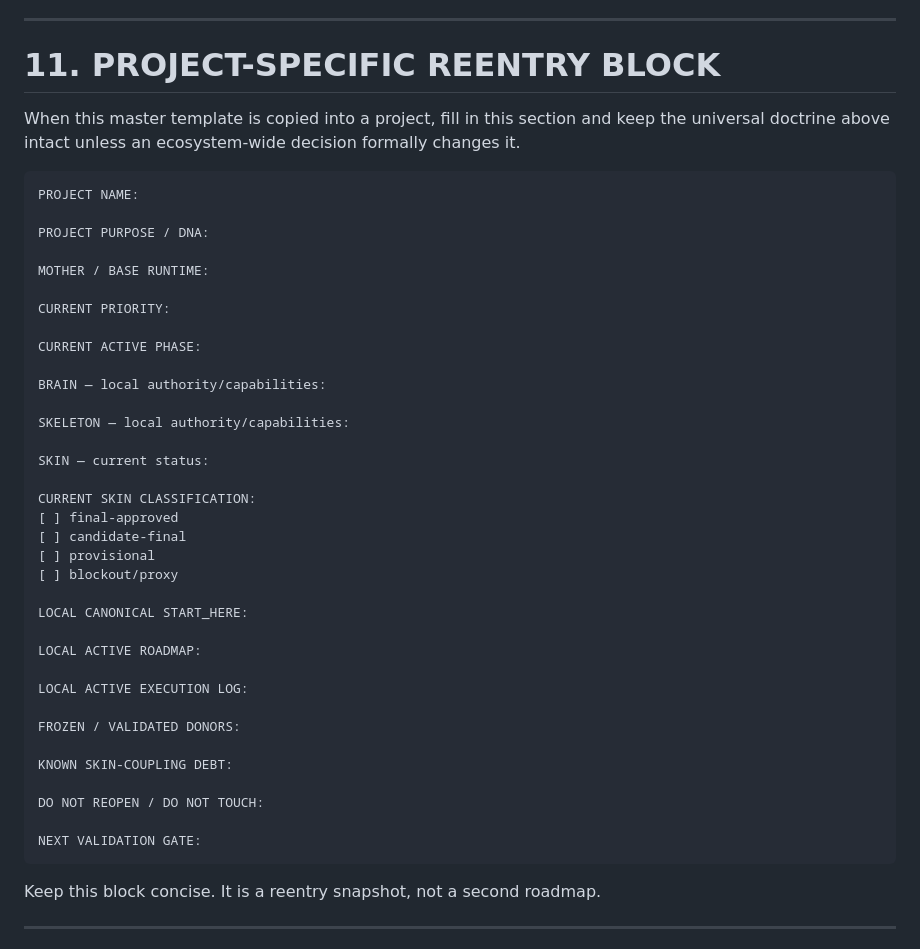
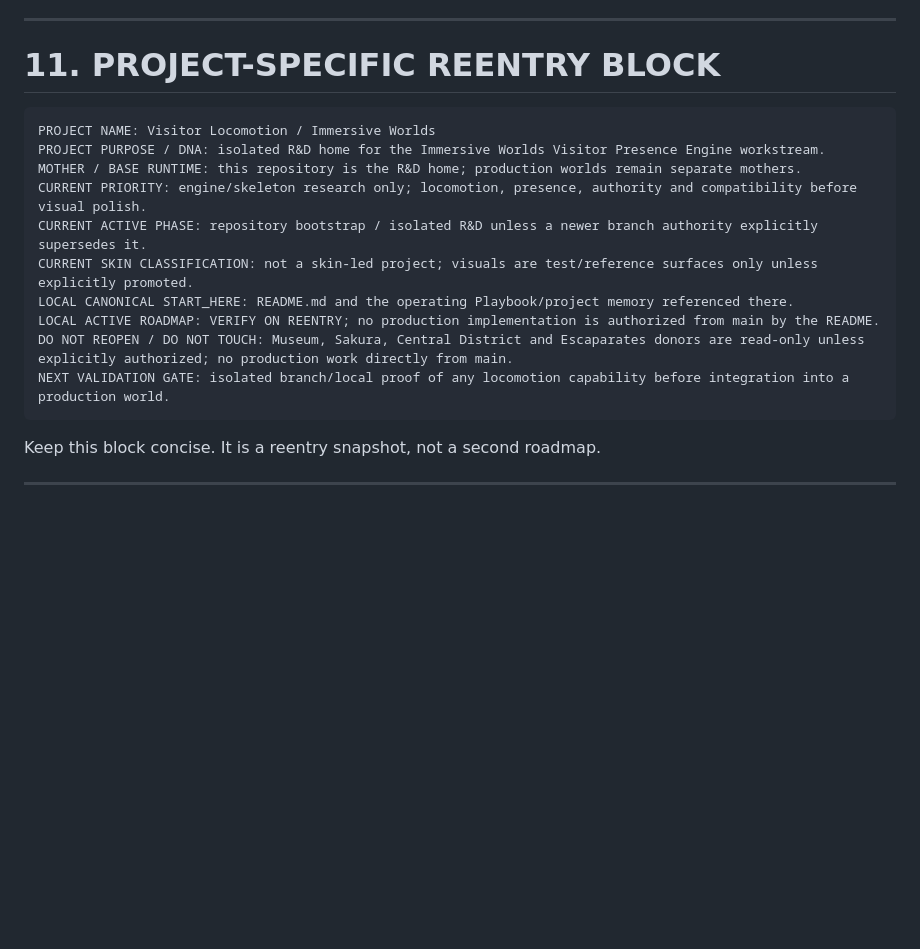
Before and after one commit to Juanmaes83/visitor-locomotion-immersive-worlds, a Markdown page: docs/START_HERE_PROJECT_REENTRY.md, the part around the change. Drawn GitHub-style; blank space fills up the shorter version.

Commit message:
docs: personalize project reentry for visitor locomotion

````diff
--- a/docs/START_HERE_PROJECT_REENTRY.md
+++ b/docs/START_HERE_PROJECT_REENTRY.md
@@ -324,44 +324,17 @@ Do not assume:
 
 # 11. PROJECT-SPECIFIC REENTRY BLOCK
 
-When this master template is copied into a project, fill in this section and keep the universal doctrine above intact unless an ecosystem-wide decision formally changes it.
-
 ```text
-PROJECT NAME:
-
-PROJECT PURPOSE / DNA:
-
-MOTHER / BASE RUNTIME:
-
-CURRENT PRIORITY:
-
-CURRENT ACTIVE PHASE:
-
-BRAIN — local authority/capabilities:
-
-SKELETON — local authority/capabilities:
-
-SKIN — current status:
-
-CURRENT SKIN CLASSIFICATION:
-[ ] final-approved
-[ ] candidate-final
-[ ] provisional
-[ ] blockout/proxy
-
-LOCAL CANONICAL START_HERE:
-
-LOCAL ACTIVE ROADMAP:
-
-LOCAL ACTIVE EXECUTION LOG:
-
-FROZEN / VALIDATED DONORS:
-
-KNOWN SKIN-COUPLING DEBT:
-
-DO NOT REOPEN / DO NOT TOUCH:
-
-NEXT VALIDATION GATE:
+PROJECT NAME: Visitor Locomotion / Immersive Worlds
+PROJECT PURPOSE / DNA: isolated R&D home for the Immersive Worlds Visitor Presence Engine workstream.
+MOTHER / BASE RUNTIME: this repository is the R&D home; production worlds remain separate mothers.
+CURRENT PRIORITY: engine/skeleton research only; locomotion, presence, authority and compatibility before visual polish.
+CURRENT ACTIVE PHASE: repository bootstrap / isolated R&D unless a newer branch authority explicitly supersedes it.
+CURRENT SKIN CLASSIFICATION: not a skin-led project; visuals are test/reference surfaces only unless explicitly promoted.
+LOCAL CANONICAL START_HERE: README.md and the operating Playbook/project memory referenced there.
+LOCAL ACTIVE ROADMAP: VERIFY ON REENTRY; no production implementation is authorized from main by the README.
+DO NOT REOPEN / DO NOT TOUCH: Museum, Sakura, Central District and Escaparates donors are read-only unless explicitly authorized; no production work directly from main.
+NEXT VALIDATION GATE: isolated branch/local proof of any locomotion capability before integration into a production world.
 ```
 
 Keep this block concise. It is a reentry snapshot, not a second roadmap.
````
